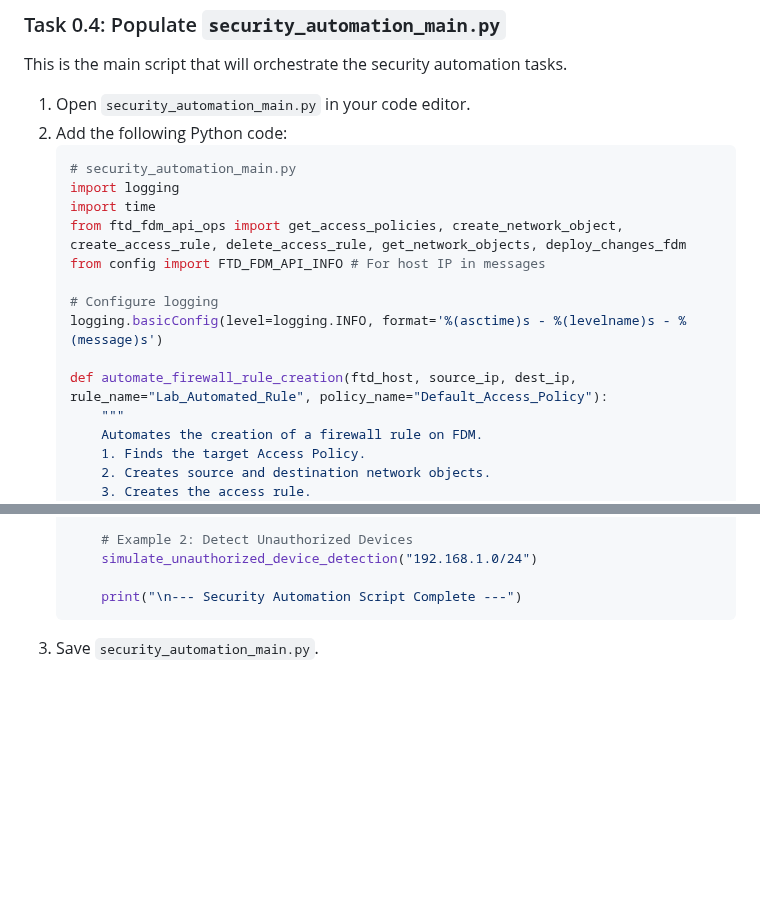
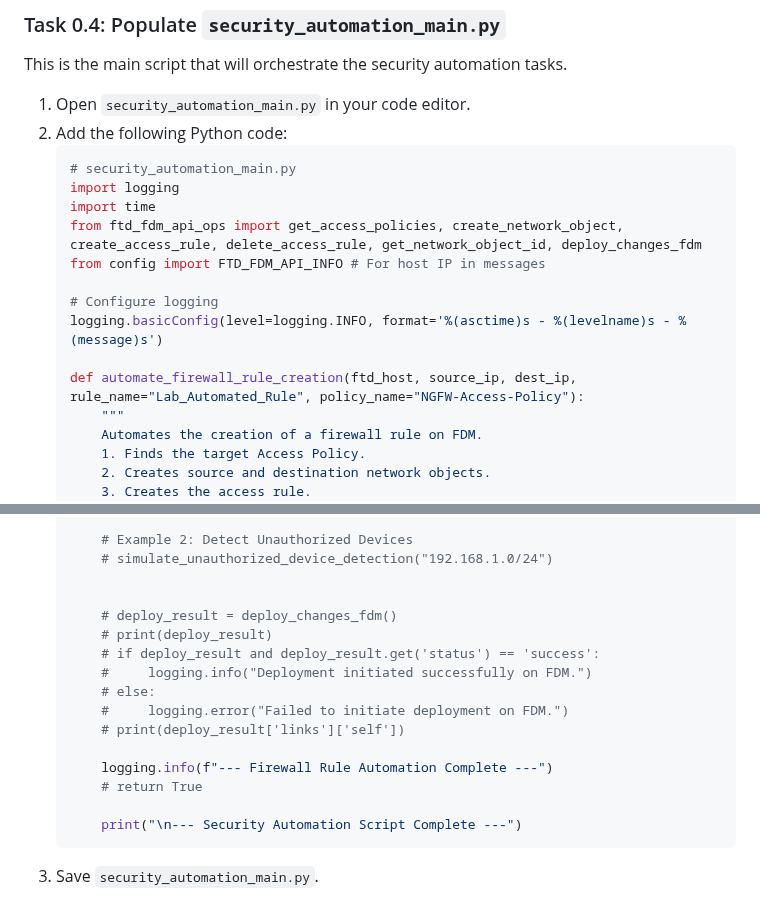
Before and after one commit to tanthanh85/network-automation-course, a Markdown page: modules/08_automate_security_policies/lab8.md, 2 parts joined by grey strips. Drawn GitHub-style; blank space fills up the shorter version.

````diff
--- a/modules/08_automate_security_policies/lab8.md
+++ b/modules/08_automate_security_policies/lab8.md
@@ -363,13 +363,13 @@ This is the main script that will orchestrate the security automation tasks.
     # security_automation_main.py
     import logging
     import time
-    from ftd_fdm_api_ops import get_access_policies, create_network_object, create_access_rule, delete_access_rule, get_network_objects, deploy_changes_fdm
+    from ftd_fdm_api_ops import get_access_policies, create_network_object, create_access_rule, delete_access_rule, get_network_object_id, deploy_changes_fdm
     from config import FTD_FDM_API_INFO # For host IP in messages
 
     # Configure logging
     logging.basicConfig(level=logging.INFO, format='%(asctime)s - %(levelname)s - %(message)s')
 
-    def automate_firewall_rule_creation(ftd_host, source_ip, dest_ip, rule_name="Lab_Automated_Rule", policy_name="Default_Access_Policy"):
+    def automate_firewall_rule_creation(ftd_host, source_ip, dest_ip, rule_name="Lab_Automated_Rule", policy_name="NGFW-Access-Policy"):
         """
         Automates the creation of a firewall rule on FDM.
         1. Finds the target Access Policy.
@@ -487,7 +487,19 @@ This is the main script that will orchestrate the security automation tasks.
         )
 
         # Example 2: Detect Unauthorized Devices
-        simulate_unauthorized_device_detection("192.168.1.0/24")
+        # simulate_unauthorized_device_detection("192.168.1.0/24")
+
+
+        # deploy_result = deploy_changes_fdm()
+        # print(deploy_result)
+        # if deploy_result and deploy_result.get('status') == 'success':
+        #     logging.info("Deployment initiated successfully on FDM.")
+        # else:
+        #     logging.error("Failed to initiate deployment on FDM.")
+        # print(deploy_result['links']['self'])
+
+        logging.info(f"--- Firewall Rule Automation Complete ---")
+        # return True
 
         print("\n--- Security Automation Script Complete ---")
     ```
````
Also changed, not shown: other parts of modules/08_automate_security_policies/lab8.md (+9 -9 lines).
